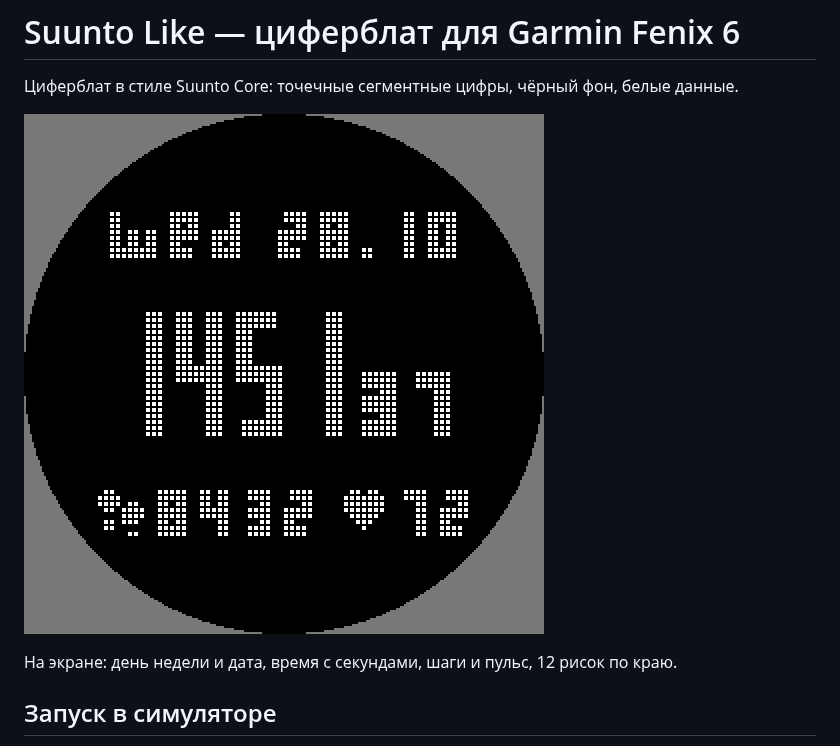
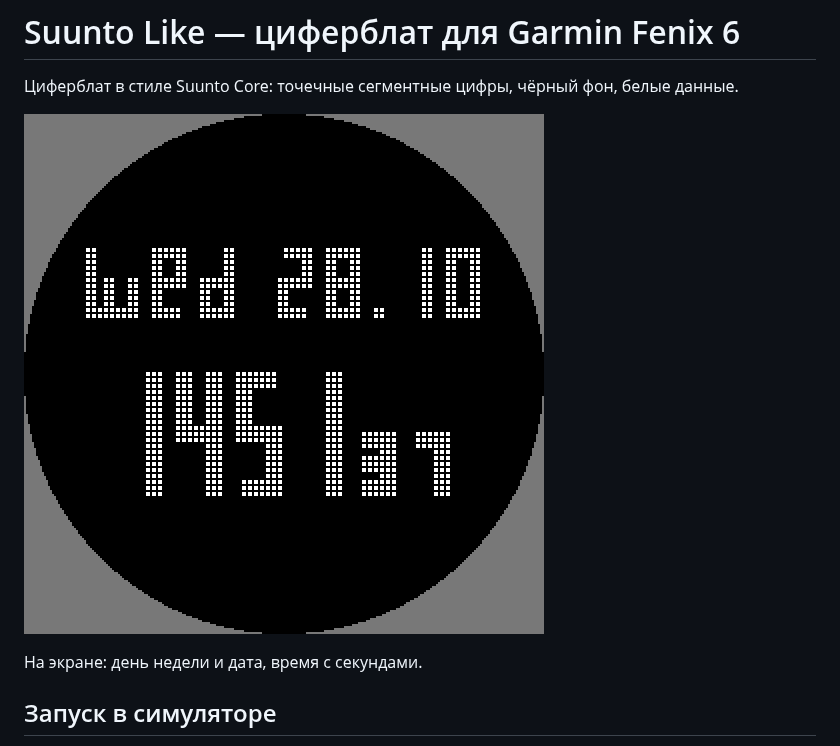
Before and after one commit to AntonStolyarow/garmin-fenix6-wacthface-suunto-like, a Markdown page: README.md, the part around the change. GitHub-like rendering; pictures changed too: docs/preview.png.

```diff
--- a/README.md
+++ b/README.md
@@ -4,7 +4,7 @@
 
 ![preview](docs/preview.png)
 
-На экране: день недели и дата, время с секундами, шаги и пульс, 12 рисок по краю.
+На экране: день недели и дата, время с секундами.
 
 ## Запуск в симуляторе
 
```
Also changed, not shown: resources/fonts/small_dots.png, 4 other files.
